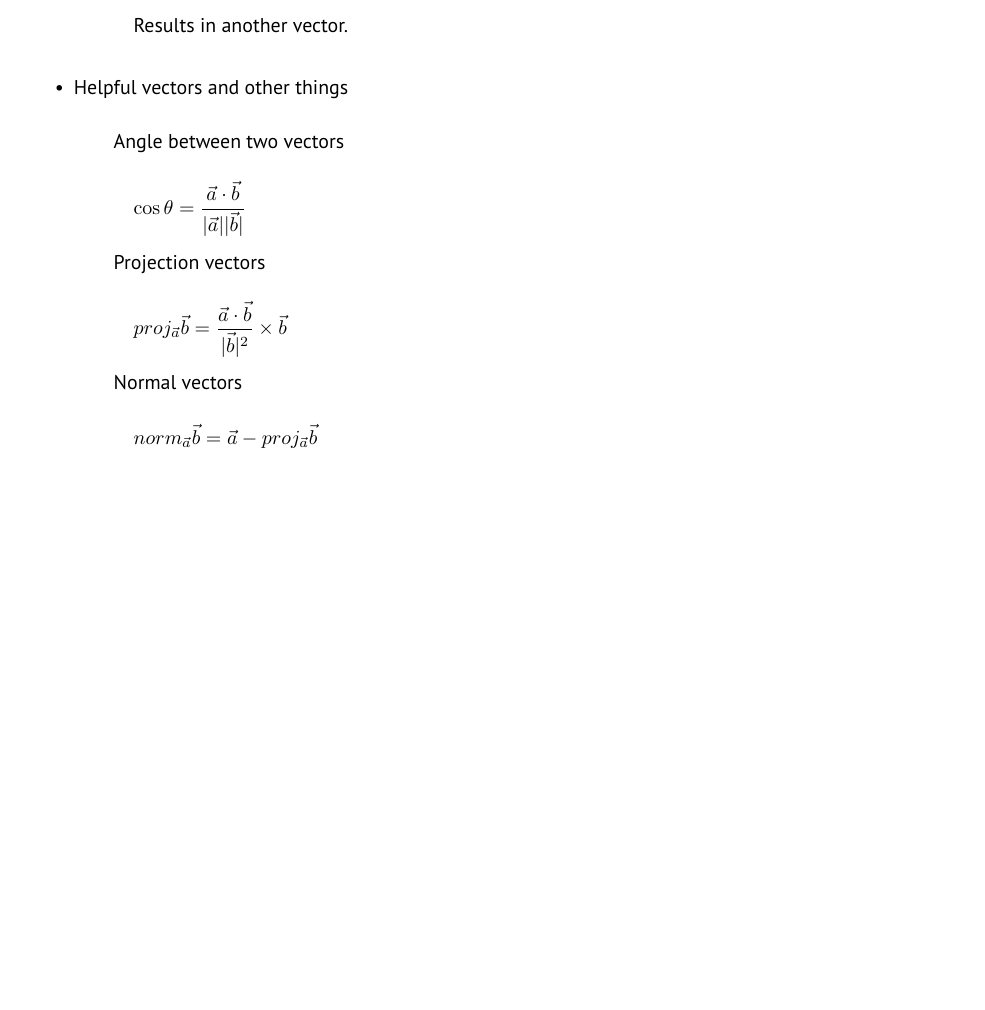
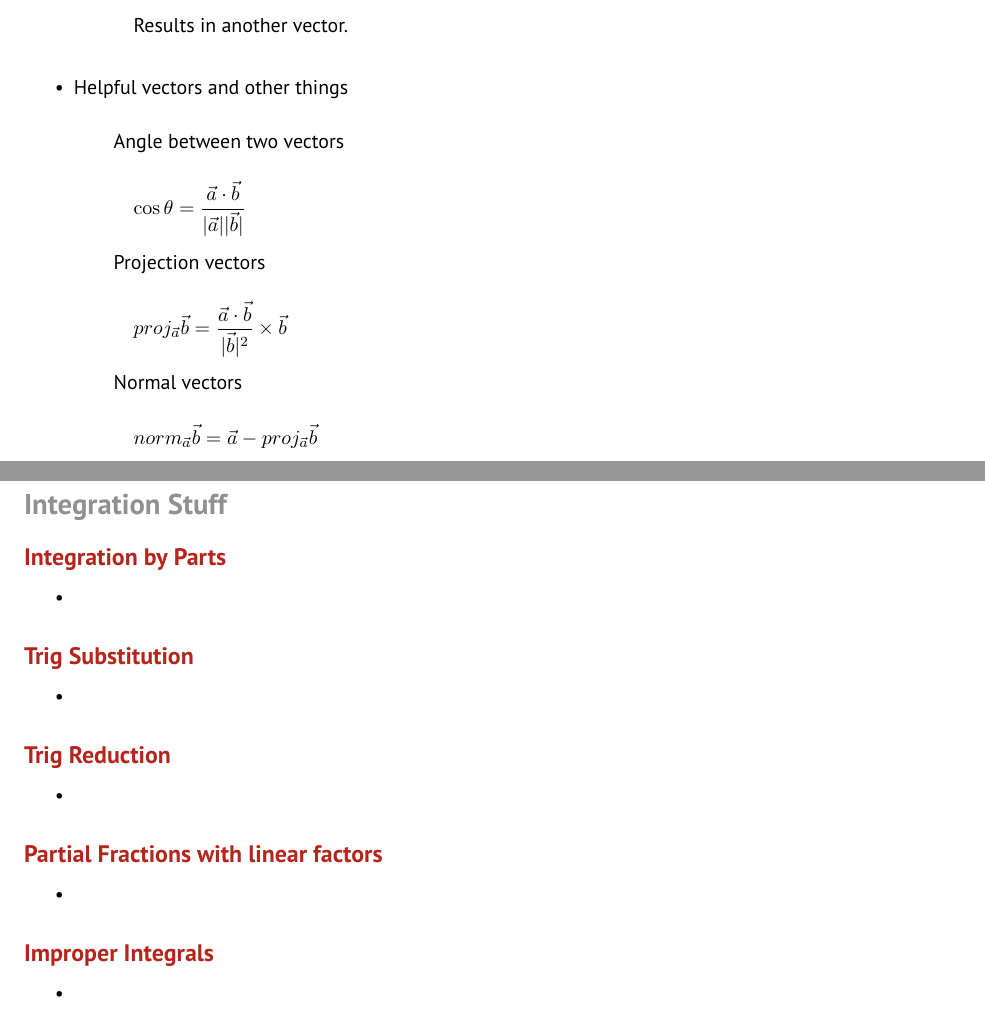
Before and after one commit to JoshAshby/LaTeX-documents, a LaTeX document (calcStudyNotes/calcStudyNotes.tex): part of page 5 of 5 before the commit and two parts of pages 5 and 6 of 8 after it, the two joined at a grey line, cut so that both start at the same text, the shorter picture padded with empty space. Compiled offline with pdfLaTeX.

Commit message:
Added TODO list and a few sections that I'll be working on in a while.

```diff
--- a/calcStudyNotes/calcStudyNotes.tex
+++ b/calcStudyNotes/calcStudyNotes.tex
@@ -41,7 +41,7 @@
 
 \newcommand{\Title}{Various Notes} % Assignment title
 \newcommand{\class}{Calc} % Course/class
-\newcommand{\authorName}{\large\colorbox{BrickRed}{\color{White}{JoshAshby}}}
+\newcommand{\authorName}{\large\colorbox{BrickRed}{\color{White}{JA}}}
 \newcommand{\authorContact}{{\color{BrickRed}[}
 joshuaashby@joshashby.com{\color{BrickRed}]}\\
 {\color{BrickRed}[}(720) - 663 -1279{\color{BrickRed}]}}
@@ -240,3 +240,27 @@ joshuaashby@joshashby.com{\color{BrickRed}]}\\
       \subitem Normal vectors\\
       \subsubitem $norm_{\vec{a}}\vec{b}=\vec{a}-proj_{\vec{a}}\vec{b}$\\
   \end{itemize}
+  \newpage
+  \section*{\color{Gray}Integration Stuff}
+    \subsection*{\color{BrickRed}Integration by Parts}
+      \begin{itemize}
+        \item
+      \end{itemize}
+    \subsection*{\color{BrickRed}Trig Substitution}
+      \begin{itemize}
+        \item
+      \end{itemize}
+    \subsection*{\color{BrickRed}Trig Reduction}
+      \begin{itemize}
+        \item
+      \end{itemize}
+    \subsection*{\color{BrickRed}Partial Fractions with linear
+    factors}
+      \begin{itemize}
+        \item
+      \end{itemize}
+    \subsection*{\color{BrickRed}Improper Integrals}
+      \begin{itemize}
+        \item
+      \end{itemize}
+  \newpage
```
Also changed, not shown: calcStudyNotes/calcStudyNotes.pdf, calcStudyNotes/calcStudyNotes.tex (24 more changed lines).
